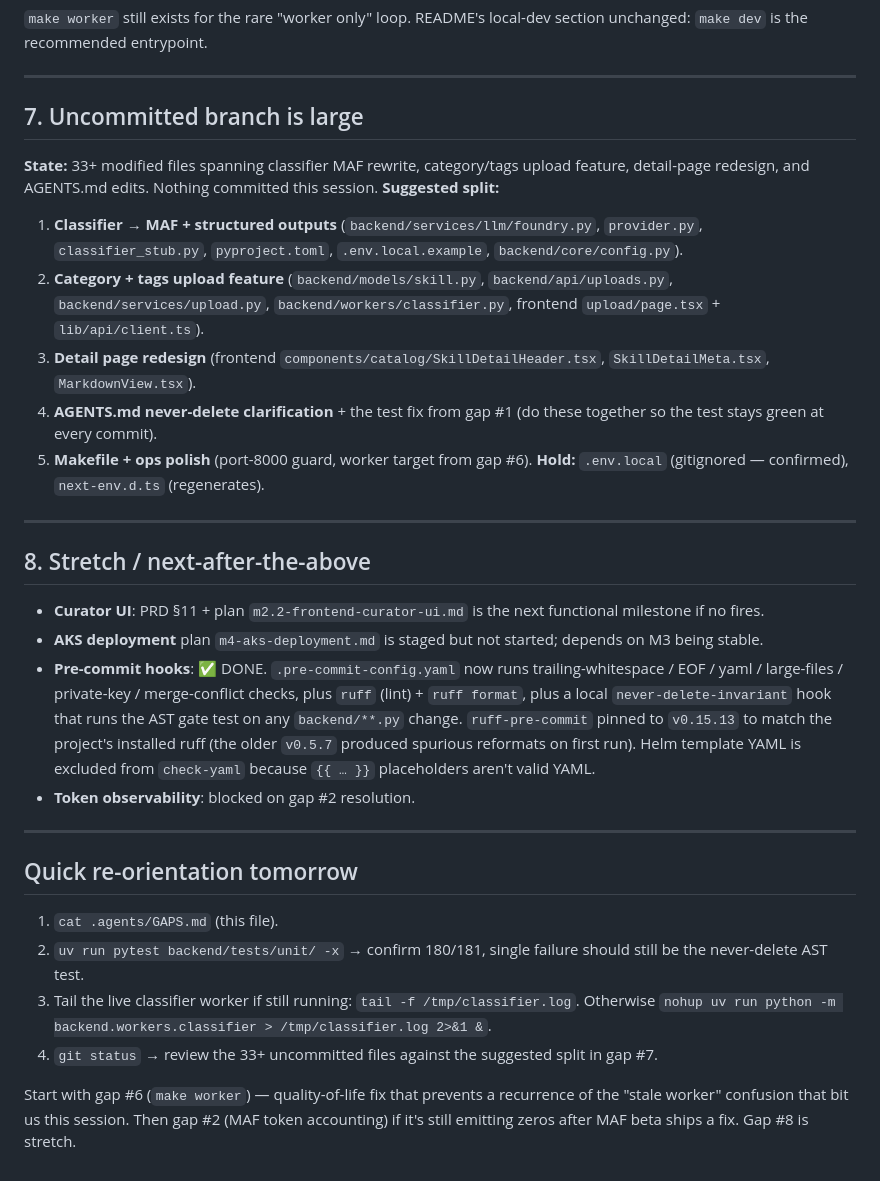
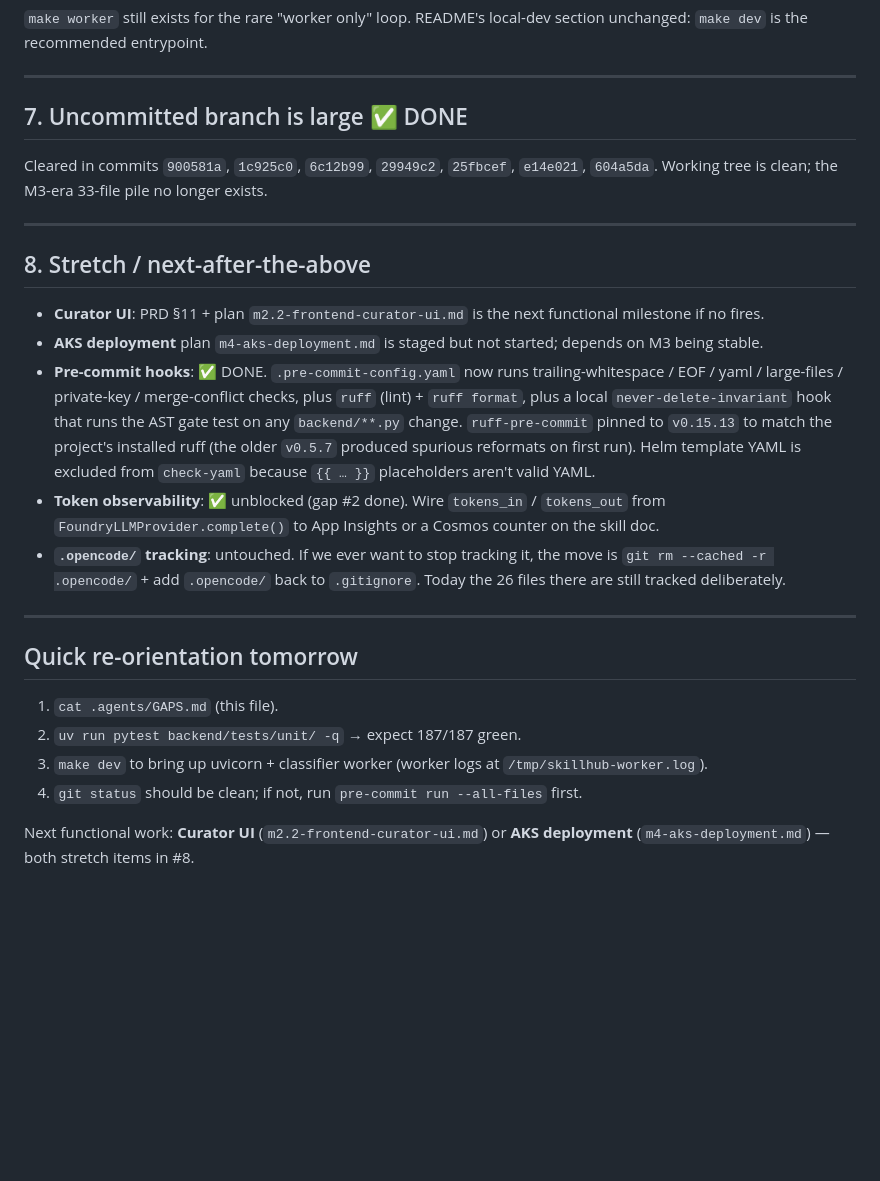
Before and after one commit to msftse/The-Curator, a Markdown page: .agents/GAPS.md, the part around the change. Drawn GitHub-style; blank space fills up the shorter version.

Commit message:
docs(gaps): retire #7 (uncommitted pile), refresh re-orientation steps

```diff
--- a/.agents/GAPS.md
+++ b/.agents/GAPS.md
@@ -100,16 +100,11 @@ local-dev section unchanged: `make dev` is the recommended entrypoint.
 
 ---
 
-## 7. Uncommitted branch is large
+## 7. Uncommitted branch is large  ✅ DONE
 
-**State:** 33+ modified files spanning classifier MAF rewrite, category/tags upload feature, detail-page redesign, and AGENTS.md edits. Nothing committed this session.
-**Suggested split:**
-1. **Classifier → MAF + structured outputs** (`backend/services/llm/foundry.py`, `provider.py`, `classifier_stub.py`, `pyproject.toml`, `.env.local.example`, `backend/core/config.py`).
-2. **Category + tags upload feature** (`backend/models/skill.py`, `backend/api/uploads.py`, `backend/services/upload.py`, `backend/workers/classifier.py`, frontend `upload/page.tsx` + `lib/api/client.ts`).
-3. **Detail page redesign** (frontend `components/catalog/SkillDetailHeader.tsx`, `SkillDetailMeta.tsx`, `MarkdownView.tsx`).
-4. **AGENTS.md never-delete clarification** + the test fix from gap #1 (do these together so the test stays green at every commit).
-5. **Makefile + ops polish** (port-8000 guard, worker target from gap #6).
-**Hold:** `.env.local` (gitignored — confirmed), `next-env.d.ts` (regenerates).
+Cleared in commits `900581a`, `1c925c0`, `6c12b99`, `29949c2`, `25fbcef`,
+`e14e021`, `604a5da`. Working tree is clean; the M3-era 33-file pile no
+longer exists.
 
 ---
 
@@ -118,18 +113,17 @@ local-dev section unchanged: `make dev` is the recommended entrypoint.
 - **Curator UI**: PRD §11 + plan `m2.2-frontend-curator-ui.md` is the next functional milestone if no fires.
 - **AKS deployment** plan `m4-aks-deployment.md` is staged but not started; depends on M3 being stable.
 - **Pre-commit hooks**: ✅ DONE. `.pre-commit-config.yaml` now runs trailing-whitespace / EOF / yaml / large-files / private-key / merge-conflict checks, plus `ruff` (lint) + `ruff format`, plus a local `never-delete-invariant` hook that runs the AST gate test on any `backend/**.py` change. `ruff-pre-commit` pinned to `v0.15.13` to match the project's installed ruff (the older `v0.5.7` produced spurious reformats on first run). Helm template YAML is excluded from `check-yaml` because `{{ … }}` placeholders aren't valid YAML.
-- **Token observability**: blocked on gap #2 resolution.
+- **Token observability**: ✅ unblocked (gap #2 done). Wire `tokens_in` / `tokens_out` from `FoundryLLMProvider.complete()` to App Insights or a Cosmos counter on the skill doc.
+- **`.opencode/` tracking**: untouched. If we ever want to stop tracking it, the move is `git rm --cached -r .opencode/` + add `.opencode/` back to `.gitignore`. Today the 26 files there are still tracked deliberately.
 
 ---
 
 ## Quick re-orientation tomorrow
 
 1. `cat .agents/GAPS.md` (this file).
-2. `uv run pytest backend/tests/unit/ -x` → confirm 180/181, single failure should still be the never-delete AST test.
-3. Tail the live classifier worker if still running: `tail -f /tmp/classifier.log`. Otherwise `nohup uv run python -m backend.workers.classifier > /tmp/classifier.log 2>&1 &`.
-4. `git status` → review the 33+ uncommitted files against the suggested split in gap #7.
+2. `uv run pytest backend/tests/unit/ -q` → expect 187/187 green.
+3. `make dev` to bring up uvicorn + classifier worker (worker logs at `/tmp/skillhub-worker.log`).
+4. `git status` should be clean; if not, run `pre-commit run --all-files` first.
 
-Start with gap #6 (`make worker`) — quality-of-life fix that prevents a
-recurrence of the "stale worker" confusion that bit us this session. Then
-gap #2 (MAF token accounting) if it's still emitting zeros after MAF beta
-ships a fix. Gap #8 is stretch.
+Next functional work: **Curator UI** (`m2.2-frontend-curator-ui.md`) or
+**AKS deployment** (`m4-aks-deployment.md`) — both stretch items in #8.
```
